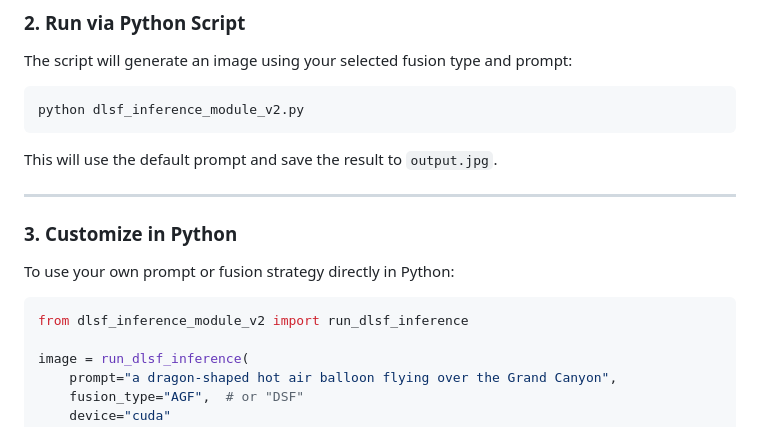
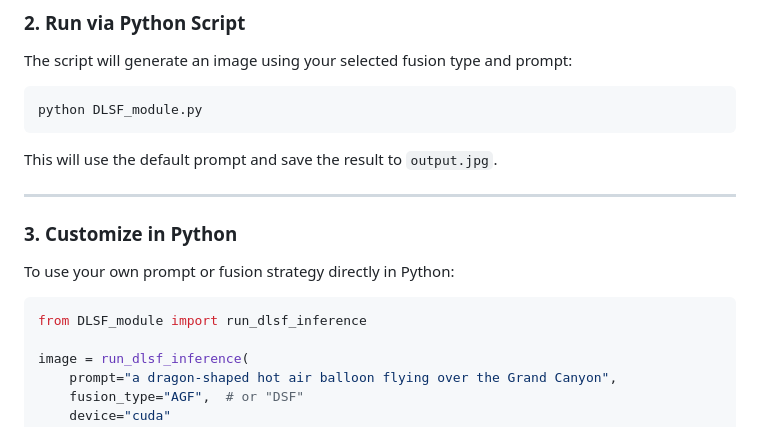
Before and after one commit to Rossi-Laboratory/MVA2025, a Markdown page: README.md, the part around the change. Drawn GitHub-style.

````diff
--- a/README.md
+++ b/README.md
@@ -83,7 +83,7 @@ pip install xformers
 The script will generate an image using your selected fusion type and prompt:
 
 ```bash
-python dlsf_inference_module_v2.py
+python DLSF_module.py
 ```
 
 This will use the default prompt and save the result to `output.jpg`.
@@ -95,7 +95,7 @@ This will use the default prompt and save the result to `output.jpg`.
 To use your own prompt or fusion strategy directly in Python:
 
 ```python
-from dlsf_inference_module_v2 import run_dlsf_inference
+from DLSF_module import run_dlsf_inference
 
 image = run_dlsf_inference(
     prompt="a dragon-shaped hot air balloon flying over the Grand Canyon",
````
